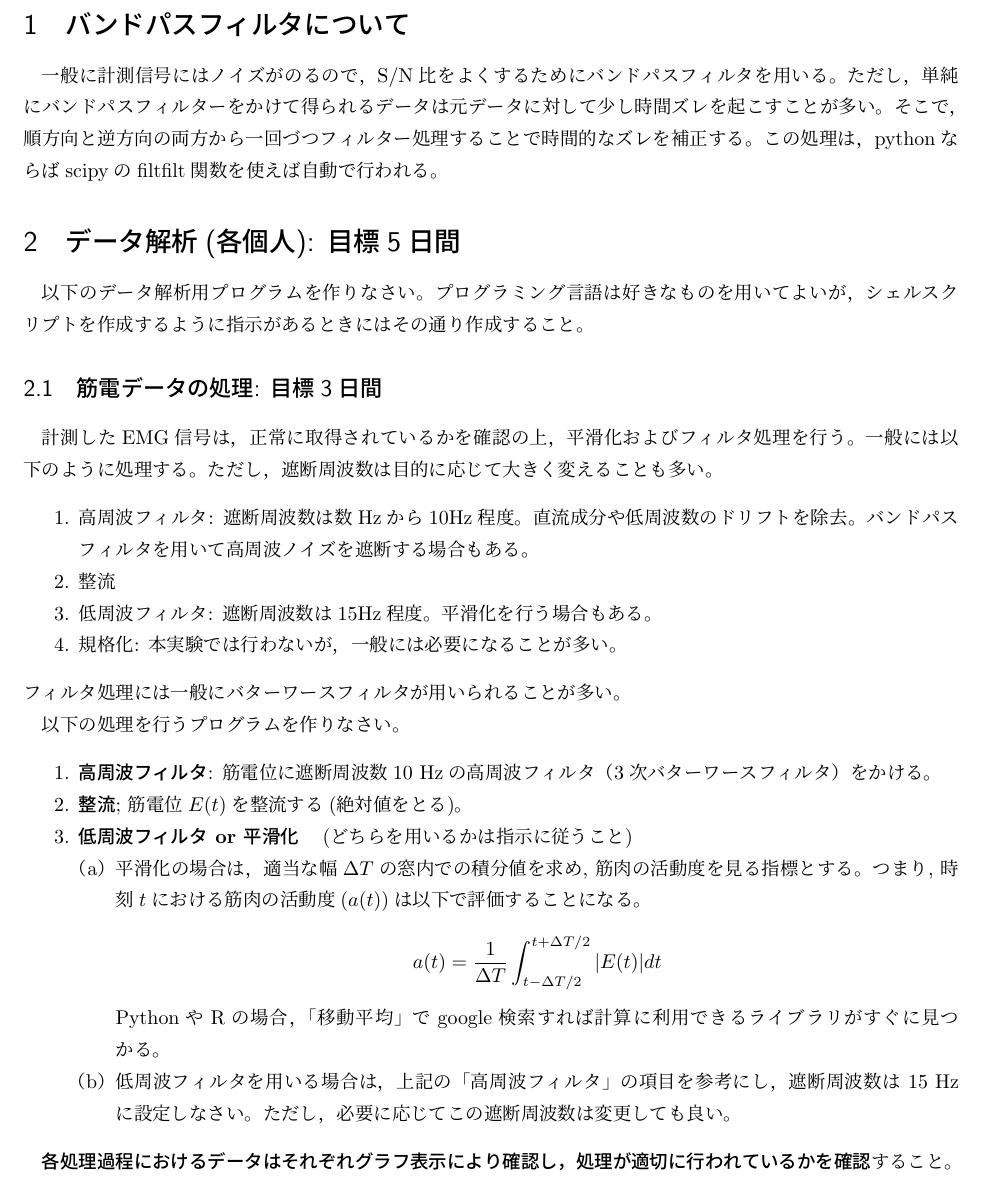
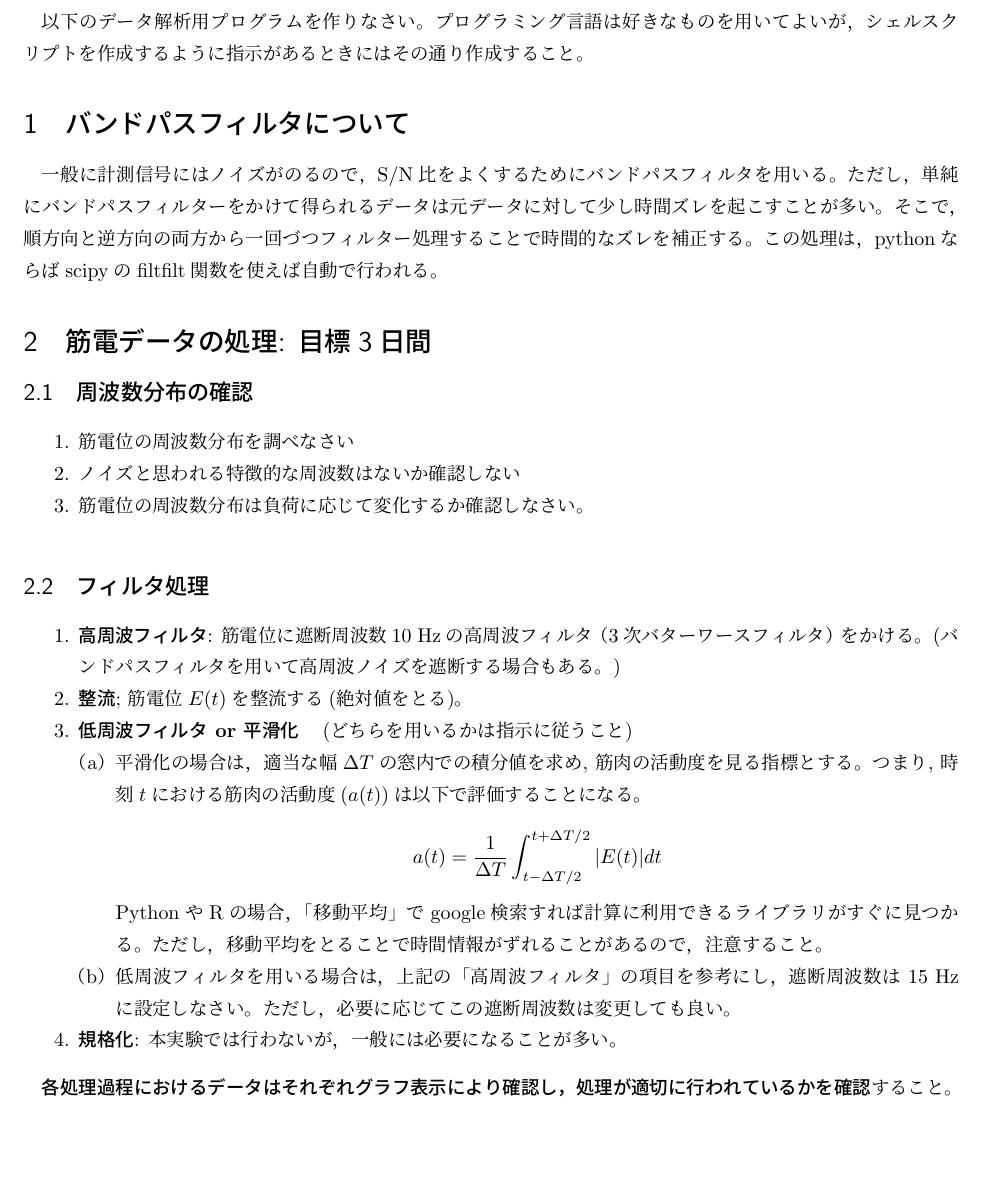
Before and after one commit to bcl-group/experiment-texts, a LaTeX document (jissyuu-analysis.tex): part of page 1 of 2, cut so that both start at the same text, the shorter picture padded with empty space. Compiled offline with pLaTeX and dvipdfmx.

Commit message:
new file

```diff
--- a/jissyuu-analysis.tex
+++ b/jissyuu-analysis.tex
@@ -13,7 +13,8 @@
 \today
 \end{flushright}
 
-
+以下のデータ解析用プログラムを作りなさい。
+プログラミング言語は好きなものを用いてよいが，シェルスクリプトを作成するように指示があるときにはその通り作成すること。
 
 %\section{マニュアル作成(グループ作業): 目標2日間}
 % GitHubのbcl-groupグループ(https://github.com/bcl-group)にリポジトリ"exp-manuals"を作成して，機器操作マニュアルを共同編集で作りましょう。
@@ -27,34 +28,26 @@
 %   \item 作ったマニュアルは，GitHub上で(も)見ることが出来る。
 % \end{enumerate}
 
-
 \section{バンドパスフィルタについて}
 一般に計測信号にはノイズがのるので，S/N比をよくするためにバンドパスフィルタを用いる。
 ただし，単純にバンドパスフィルターをかけて得られるデータは元データに対して少し時間ズレを起こすことが多い。
 そこで，順方向と逆方向の両方から一回づつフィルター処理することで時間的なズレを補正する。
 この処理は，pythonならばscipyのfiltfilt関数を使えば自動で行われる。
 
-\section{データ解析(各個人): 目標5日間}
-以下のデータ解析用プログラムを作りなさい。
-プログラミング言語は好きなものを用いてよいが，シェルスクリプトを作成するように指示があるときにはその通り作成すること。
+\section{筋電データの処理: 目標3日間}
 
+\subsection{周波数分布の確認}
 
-\subsection{筋電データの処理: 目標3日間}
+\begin{enumerate}
+\item 筋電位の周波数分布を調べなさい
+\item ノイズと思われる特徴的な周波数はないか確認しない
+\item 筋電位の周波数分布は負荷に応じて変化するか確認しなさい。
+\end{enumerate}
 
-計測したEMG信号は，正常に取得されているかを確認の上，平滑化およびフィルタ処理を行う。
-一般には以下のように処理する。
-ただし，遮断周波数は目的に応じて大きく変えることも多い。
+\subsection{フィルタ処理}
+
 \begin{enumerate}
-  \item 高周波フィルタ: 遮断周波数は数Hzから10Hz程度。直流成分や低周波数のドリフトを除去。バンドパスフィルタを用いて高周波ノイズを遮断する場合もある。
-  \item 整流
-  \item 低周波フィルタ: 遮断周波数は15Hz程度。平滑化を行う場合もある。
-  \item 規格化: 本実験では行わないが，一般には必要になることが多い。
-\end{enumerate}
-フィルタ処理には一般にバターワースフィルタが用いられることが多い。
-
-以下の処理を行うプログラムを作りなさい。
-\begin{enumerate}
-\item \textbf{高周波フィルタ}: 筋電位に遮断周波数10 Hzの高周波フィルタ（3次バターワースフィルタ）をかける。
+\item \textbf{高周波フィルタ}: 筋電位に遮断周波数10 Hzの高周波フィルタ（3次バターワースフィルタ）をかける。(バンドパスフィルタを用いて高周波ノイズを遮断する場合もある。)
 \item \textbf{整流}; 筋電位$E(t)$を整流する(絶対値をとる)。
 \item \textbf{低周波フィルタ or 平滑化}　(どちらを用いるかは指示に従うこと)
   \begin{enumerate}
@@ -63,10 +56,11 @@
     \begin{align}
       a(t)=\frac{1}{\Delta T}\int_{t-\Delta T/2}^{t+\Delta T/2}|E(t)|dt\notag
     \end{align}
-    PythonやRの場合，「移動平均」でgoogle検索すれば計算に利用できるライブラリがすぐに見つかる。
+    PythonやRの場合，「移動平均」でgoogle検索すれば計算に利用できるライブラリがすぐに見つかる。ただし，移動平均をとることで時間情報がずれることがあるので，注意すること。
     \item 低周波フィルタを用いる場合は，上記の「高周波フィルタ」の項目を参考にし，遮断周波数は 15 Hzに設定しなさい。
     ただし，必要に応じてこの遮断周波数は変更しても良い。
   \end{enumerate}
+\item \textbf{規格化}: 本実験では行わないが，一般には必要になることが多い。
 \end{enumerate}
 
 \textbf{各処理過程におけるデータはそれぞれグラフ表示により確認し，処理が適切に行われているかを確認}すること。
```
Also changed, not shown: jissyuu-walking.tex (+1 -1 lines), jissyuu-analysis.pdf, jissyuu-walking.pdf, out/jissyuu-EMG.pdf (deleted), out/jissyuu-analysis.pdf (deleted), out/jissyuu-arm.pdf (deleted), out/jissyuu-walking.pdf (deleted).
